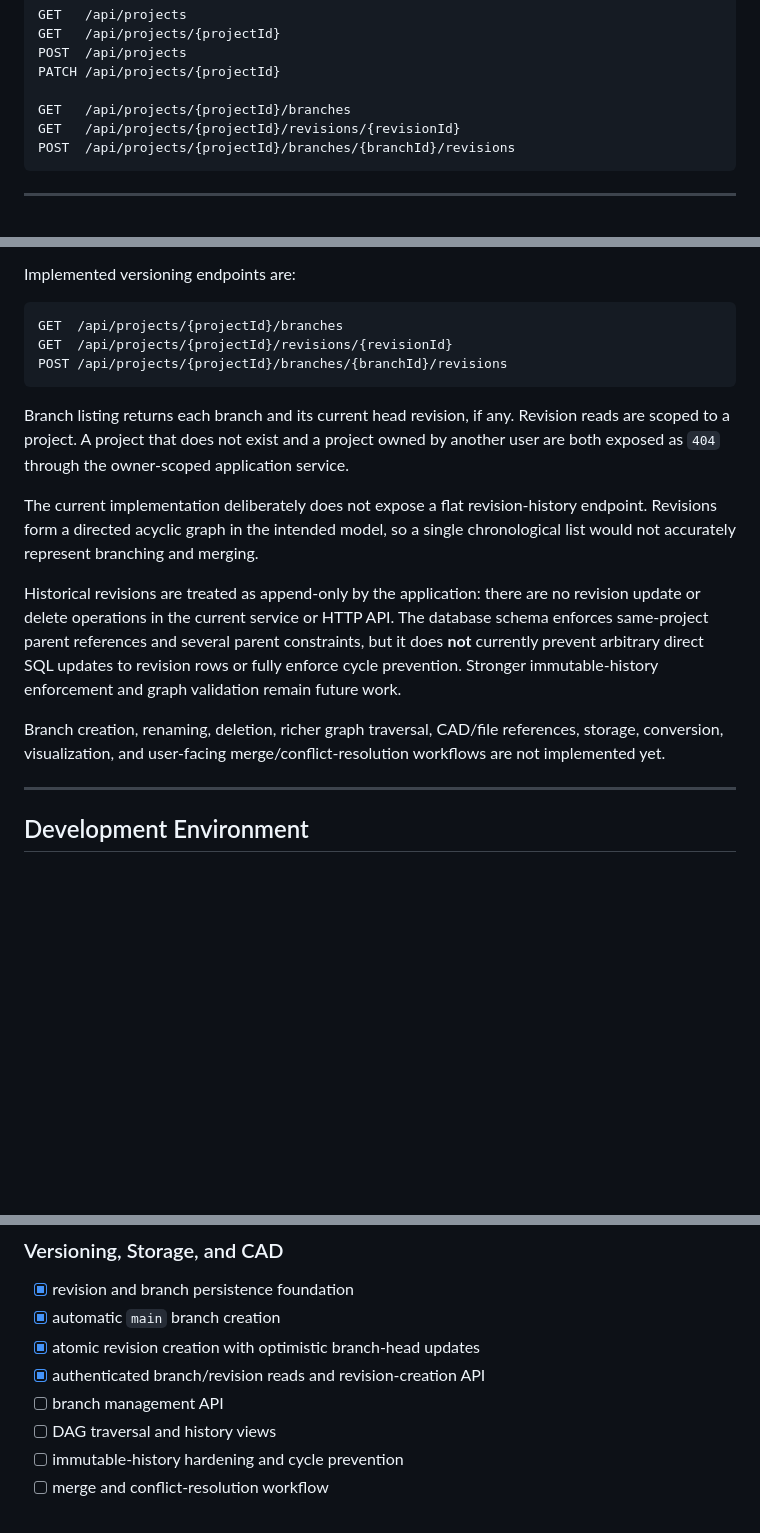
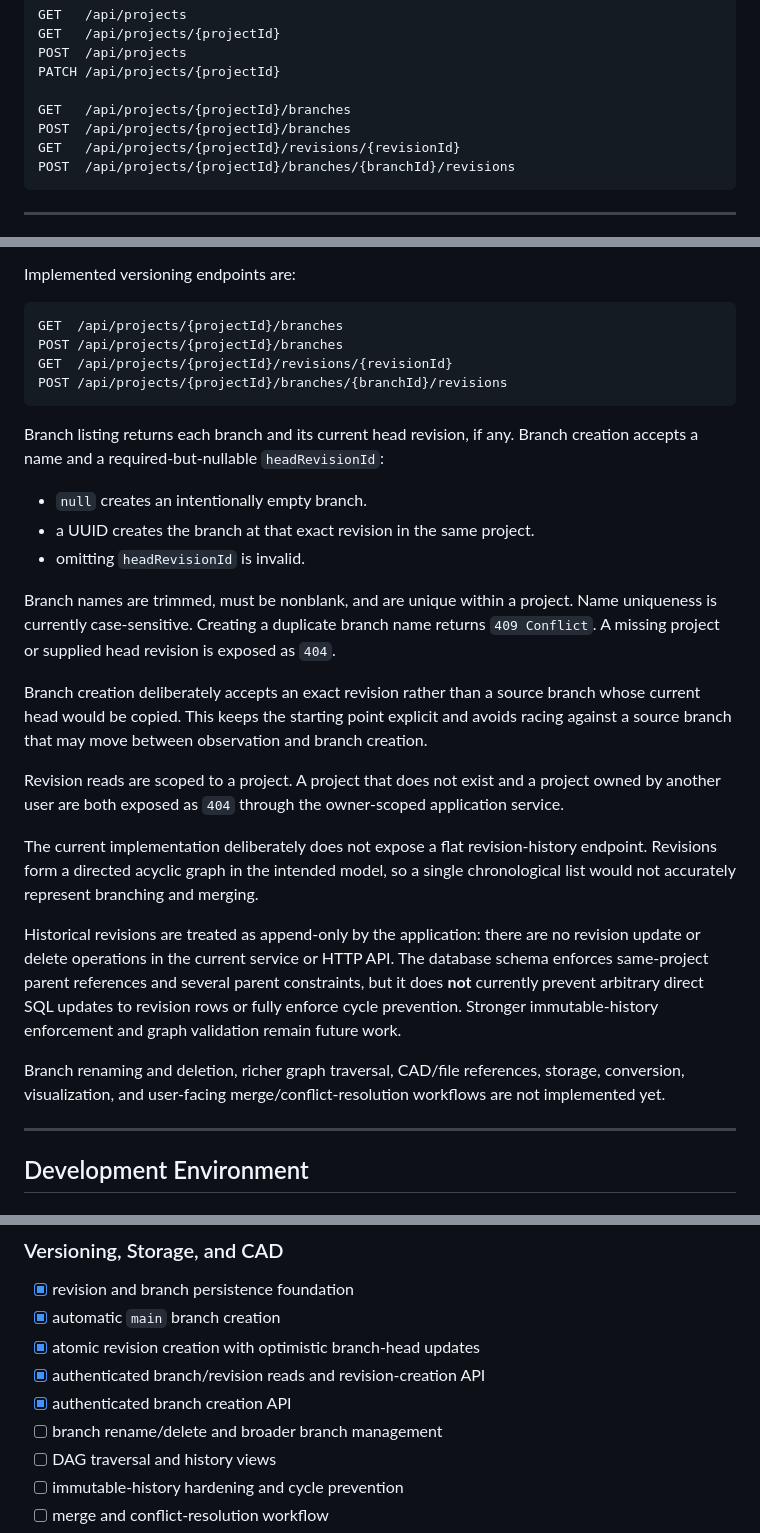
Before and after one commit to AngelAvilesSil/3Default, a Markdown page: README.md, 3 parts joined by grey strips. GitHub-like rendering; blank space fills up the shorter version.

Commit message:
Document project branch creation

````diff
--- a/README.md
+++ b/README.md
@@ -285,6 +285,7 @@ POST  /api/projects
 PATCH /api/projects/{projectId}
 
 GET   /api/projects/{projectId}/branches
+POST  /api/projects/{projectId}/branches
 GET   /api/projects/{projectId}/revisions/{revisionId}
 POST  /api/projects/{projectId}/branches/{branchId}/revisions
 ```
@@ -329,17 +330,28 @@ Implemented versioning endpoints are:
 
 ```text
 GET  /api/projects/{projectId}/branches
+POST /api/projects/{projectId}/branches
 GET  /api/projects/{projectId}/revisions/{revisionId}
 POST /api/projects/{projectId}/branches/{branchId}/revisions
 ```
 
-Branch listing returns each branch and its current head revision, if any. Revision reads are scoped to a project. A project that does not exist and a project owned by another user are both exposed as `404` through the owner-scoped application service.
+Branch listing returns each branch and its current head revision, if any. Branch creation accepts a name and a required-but-nullable `headRevisionId`:
+
+* `null` creates an intentionally empty branch.
+* a UUID creates the branch at that exact revision in the same project.
+* omitting `headRevisionId` is invalid.
+
+Branch names are trimmed, must be nonblank, and are unique within a project. Name uniqueness is currently case-sensitive. Creating a duplicate branch name returns `409 Conflict`. A missing project or supplied head revision is exposed as `404`.
+
+Branch creation deliberately accepts an exact revision rather than a source branch whose current head would be copied. This keeps the starting point explicit and avoids racing against a source branch that may move between observation and branch creation.
+
+Revision reads are scoped to a project. A project that does not exist and a project owned by another user are both exposed as `404` through the owner-scoped application service.
 
 The current implementation deliberately does not expose a flat revision-history endpoint. Revisions form a directed acyclic graph in the intended model, so a single chronological list would not accurately represent branching and merging.
 
 Historical revisions are treated as append-only by the application: there are no revision update or delete operations in the current service or HTTP API. The database schema enforces same-project parent references and several parent constraints, but it does **not** currently prevent arbitrary direct SQL updates to revision rows or fully enforce cycle prevention. Stronger immutable-history enforcement and graph validation remain future work.
 
-Branch creation, renaming, deletion, richer graph traversal, CAD/file references, storage, conversion, visualization, and user-facing merge/conflict-resolution workflows are not implemented yet.
+Branch renaming and deletion, richer graph traversal, CAD/file references, storage, conversion, visualization, and user-facing merge/conflict-resolution workflows are not implemented yet.
 
 ---
 
@@ -549,7 +561,8 @@ The goal is to keep both the codebase and Git history understandable as the proj
 * [x] automatic `main` branch creation
 * [x] atomic revision creation with optimistic branch-head updates
 * [x] authenticated branch/revision reads and revision-creation API
-* [ ] branch management API
+* [x] authenticated branch creation API
+* [ ] branch rename/delete and broader branch management
 * [ ] DAG traversal and history views
 * [ ] immutable-history hardening and cycle prevention
 * [ ] merge and conflict-resolution workflow
````
